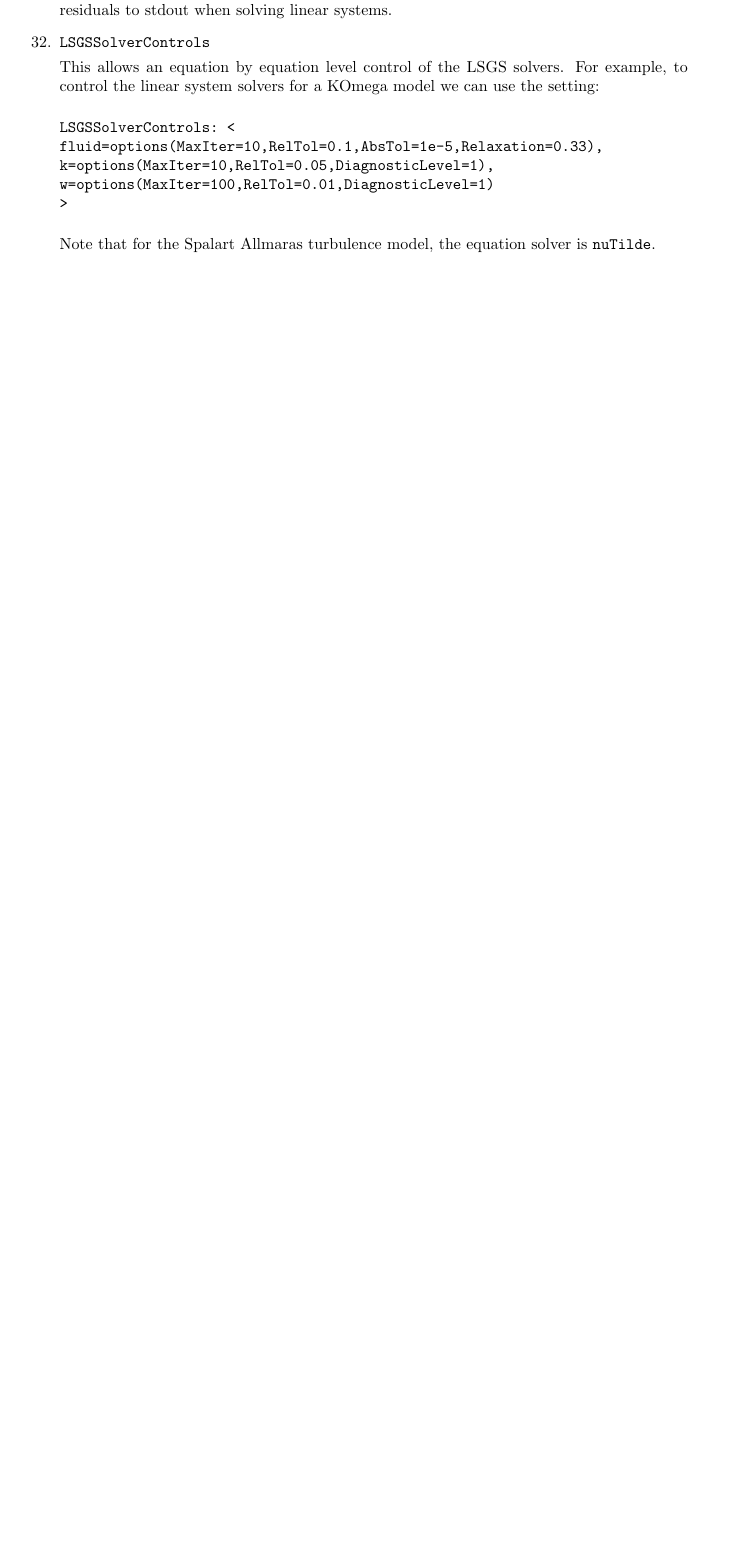
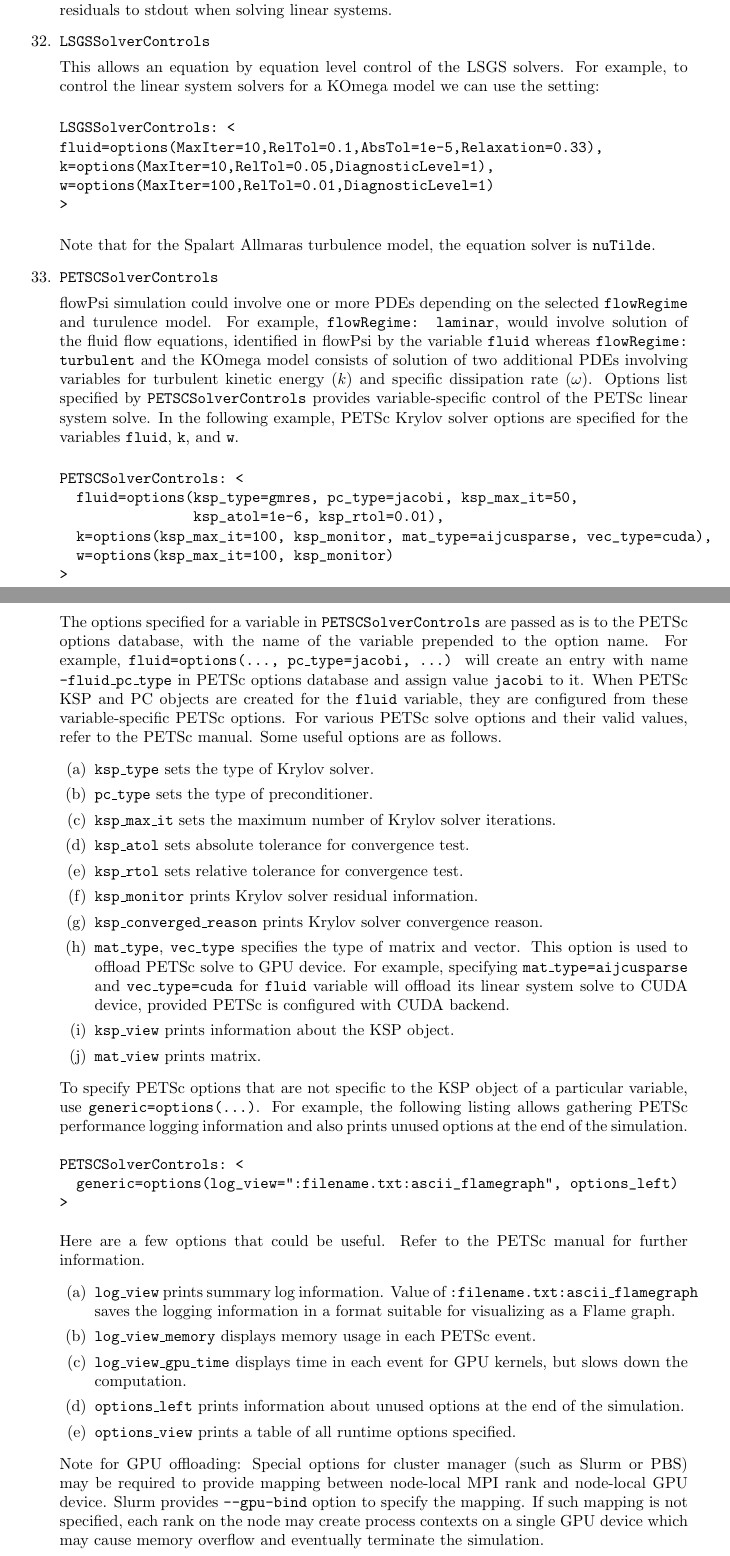
Before and after one commit to EdwardALuke/flowPsi, a LaTeX document (guide/guide.tex): part of page 9 of 62 before the commit and two parts of pages 9 and 10 of 63 after it, the two joined at a grey line, cut so that both start at the same text, the shorter picture padded with empty space. Compiled offline with pdfLaTeX.

Commit message:
Updated the user guide to include documentation of PETSCSolverControls option.

```diff
--- a/guide/guide.tex
+++ b/guide/guide.tex
@@ -516,3 +516,88 @@ w=options(MaxIter=100,RelTol=0.01,DiagnosticLevel=1)
 
 Note that for the Spalart Allmaras turbulence model, the equation solver is {\tt nuTilde}.
 
+
+\item {\tt PETSCSolverControls}
+
+  flowPsi simulation could involve one or more PDEs depending on the
+  selected {\tt flowRegime} and turulence model. For example, {\tt
+    flowRegime: laminar}, would involve solution of the fluid flow
+  equations, identified in flowPsi by the variable {\tt fluid} whereas
+  {\tt flowRegime: turbulent} and the KOmega model consists of
+  solution of two additional PDEs involving variables for turbulent
+  kinetic energy ($k$) and specific dissipation rate
+  ($\omega$). Options list specified by {\tt PETSCSolverControls}
+  provides variable-specific control of the PETSc linear system
+  solve. In the following example, PETSc Krylov solver options are
+  specified for the variables {\tt fluid}, {\tt k}, and {\tt w}.
+
+\begin{verbatim}
+PETSCSolverControls: <
+  fluid=options(ksp_type=gmres, pc_type=jacobi, ksp_max_it=50,
+                ksp_atol=1e-6, ksp_rtol=0.01),
+  k=options(ksp_max_it=100, ksp_monitor, mat_type=aijcusparse, vec_type=cuda),
+  w=options(ksp_max_it=100, ksp_monitor)
+>
+\end{verbatim}
+The options specified for a variable in {\tt PETSCSolverControls} are
+passed as is to the PETSc options database, with the name of the
+variable prepended to the option name. For example, {\tt
+ fluid=options(..., pc\_type=jacobi, ...)} will create an entry with
+name {\tt -fluid\_pc\_type} in PETSc options database and assign value
+{\tt jacobi} to it. When PETSc KSP and PC objects are created for the
+{\tt fluid} variable, they are configured from these variable-specific
+PETSc options.  For various PETSc solve options and their valid
+values, refer to the PETSc manual. Some useful options are as follows.
+\begin{enumerate}
+\item {\tt ksp\_type} sets the type of Krylov solver.
+\item {\tt pc\_type} sets the type of preconditioner.
+\item {\tt ksp\_max\_it} sets the maximum number of Krylov solver
+  iterations.
+\item {\tt ksp\_atol} sets absolute tolerance for convergence test.
+\item {\tt ksp\_rtol} sets relative tolerance for convergence test.
+\item {\tt ksp\_monitor} prints Krylov solver residual information.
+\item {\tt ksp\_converged\_reason} prints Krylov solver convergence
+  reason.
+\item {\tt mat\_type}, {\tt vec\_type} specifies the type of matrix
+  and vector. This option is used to offload PETSc solve to GPU
+  device. For example, specifying {\tt mat\_type=aijcusparse} and {\tt
+    vec\_type=cuda} for {\tt fluid} variable will offload its linear
+  system solve to CUDA device, provided PETSc is configured with CUDA
+  backend.
+\item {\tt ksp\_view} prints information about the KSP object.
+\item {\tt mat\_view} prints matrix.
+\end{enumerate}
+
+To specify PETSc options that are not specific to the KSP object of a
+particular variable, use {\tt generic=options(...)}. For example, the
+following listing allows gathering PETSc performance logging
+information and also prints unused options at the end of the
+simulation.
+\begin{verbatim}
+PETSCSolverControls: <
+  generic=options(log_view=":filename.txt:ascii_flamegraph", options_left)
+>
+\end{verbatim}
+Here are a few options that could be useful. Refer to the PETSc manual
+for further information.
+\begin{enumerate}
+\item {\tt log\_view} prints summary log information. Value of {\tt
+  :filename.txt:ascii\_flamegraph} saves the logging information in a
+  format suitable for visualizing as a Flame graph.
+\item {\tt log\_view\_memory} displays memory usage in each PETSc
+  event.
+\item {\tt log\_view\_gpu\_time} displays time in each event for GPU
+  kernels, but slows down the computation.
+\item {\tt options\_left} prints information about unused options at
+  the end of the simulation.
+\item {\tt options\_view} prints a table of all runtime options
+  specified.
+\end{enumerate}
+
+Note for GPU offloading: Special options for cluster manager (such as
+Slurm or PBS) may be required to provide mapping between node-local
+MPI rank and node-local GPU device. Slurm provides {\tt --gpu-bind}
+option to specify the mapping. If such mapping is not specified, each
+rank on the node may create process contexts on a single GPU device
+which may cause memory overflow and eventually terminate the
+simulation.
```
Also changed, not shown: guide/guide.tex (9 more changed lines).
